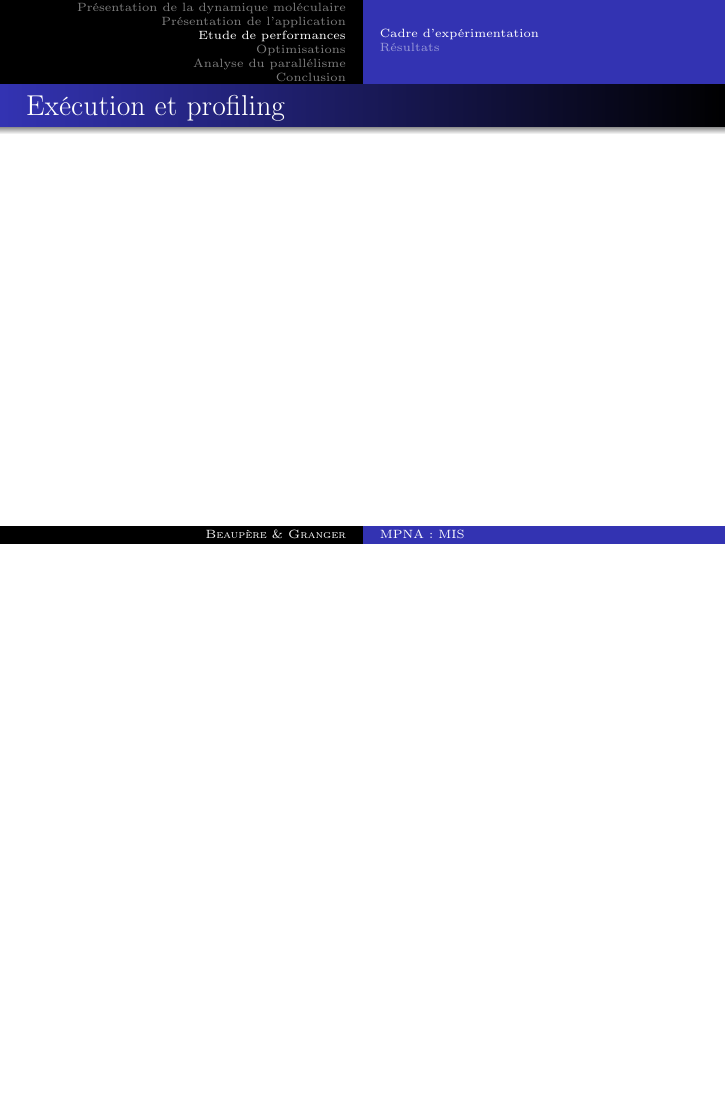
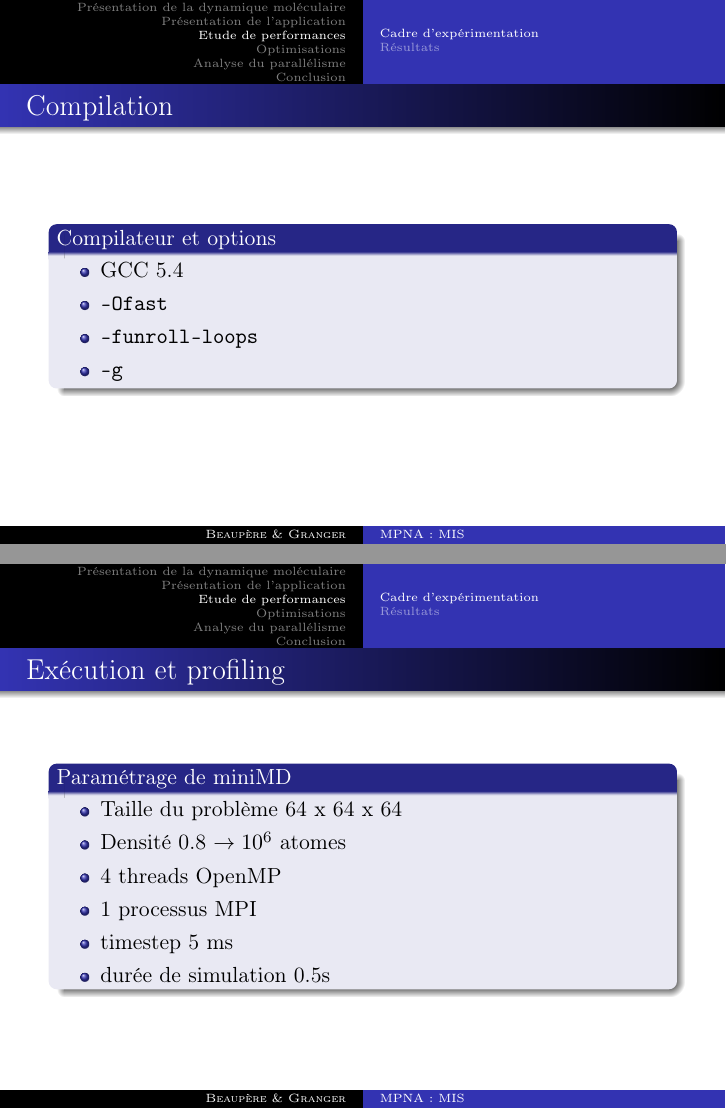
Before and after one commit to matthiasbe/mini-md, LaTeX slides (presentation/presentation.tex): page 8 of 14 before the commit and pages 7 and 8 of 14 after it, the two joined at a grey line, the shorter picture padded with empty space. Compiled offline with pdfLaTeX.

Commit message:
Add slides compil + exec

```diff
--- a/presentation/presentation.tex
+++ b/presentation/presentation.tex
@@ -75,11 +75,27 @@
 		\end{frame}
 
 		\begin{frame}{Compilation}
-
+			\begin{block}{Compilateur et options}
+				\begin{itemize}
+					\item GCC 5.4
+					\item \verb!-Ofast!
+					\item \verb!--funroll-loops!
+					\item \verb!-g!
+				\end{itemize}
+			\end{block}
 		\end{frame}
 
 		\begin{frame}{Exécution et profiling}
-
+			\begin{block}{Paramétrage de miniMD}
+				\begin{itemize}
+					\item Taille du problème 64 x 64 x 64
+					\item Densité 0.8 $\rightarrow 10^6$ atomes
+					\item 4 threads OpenMP
+					\item 1 processus MPI
+					\item timestep 5 ms
+					\item durée de simulation 0.5s
+				\end{itemize}
+			\end{block}
 		\end{frame}
 
 	\subsection{Résultats}
```
Also changed, not shown: presentation/presentation.tex (2 more changed lines), 1 other file.
